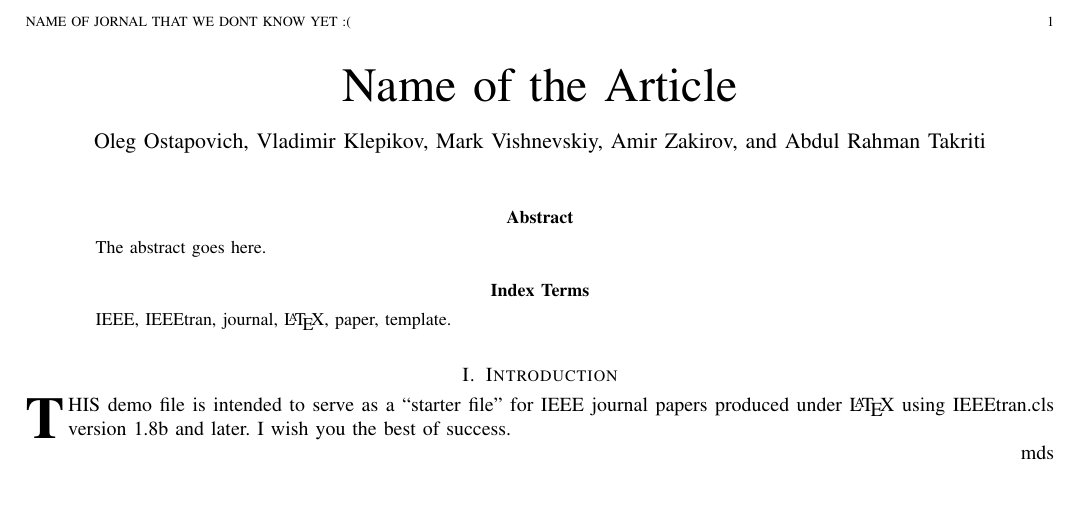
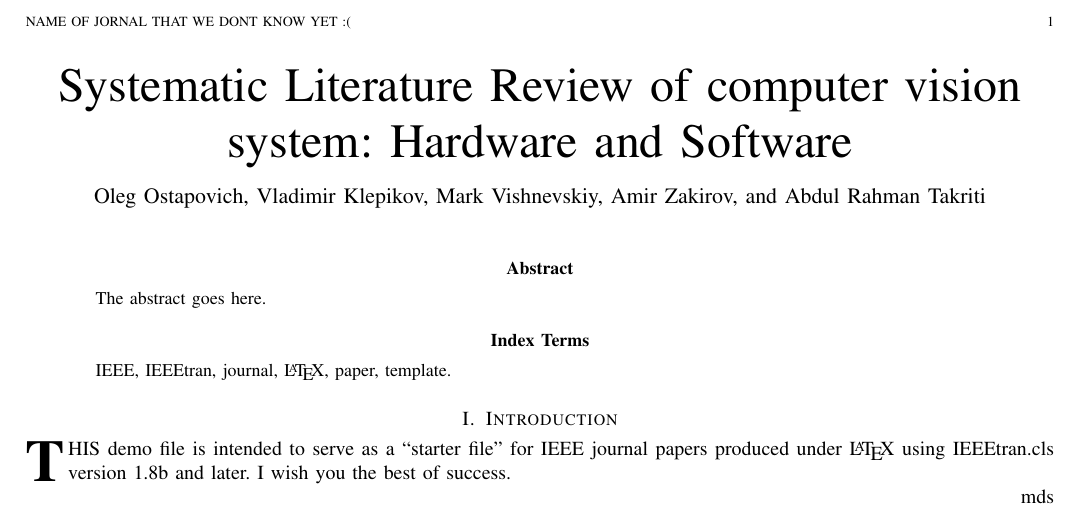
Before and after one commit to AmZakirov/S23-SLR, a LaTeX paper (text/Article.tex): part of the page, cut so that both start at the same text. Compiled offline with pdfLaTeX.

Commit message:
add title

```diff
--- a/text/Article.tex
+++ b/text/Article.tex
@@ -7,7 +7,7 @@
 % not capitalized unless they are the first or last word of the title.
 % Linebreaks \\ can be used within to get better formatting as desired.
 % Do not put math or special symbols in the title.
-\title{Name of the Article}
+\title{Systematic Literature Review of computer vision system: Hardware and Software}
 %
 %
 % author names and IEEE memberships
```
